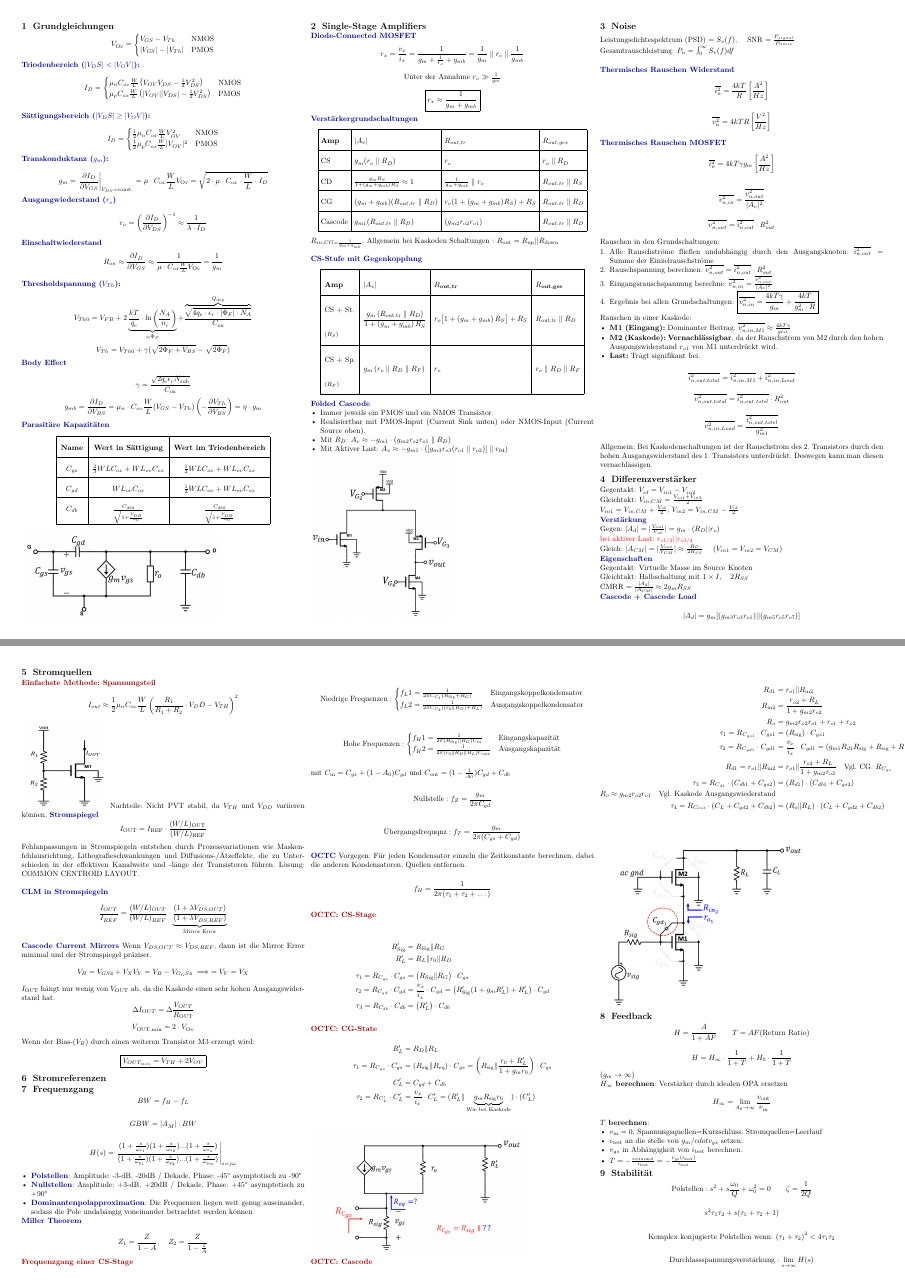
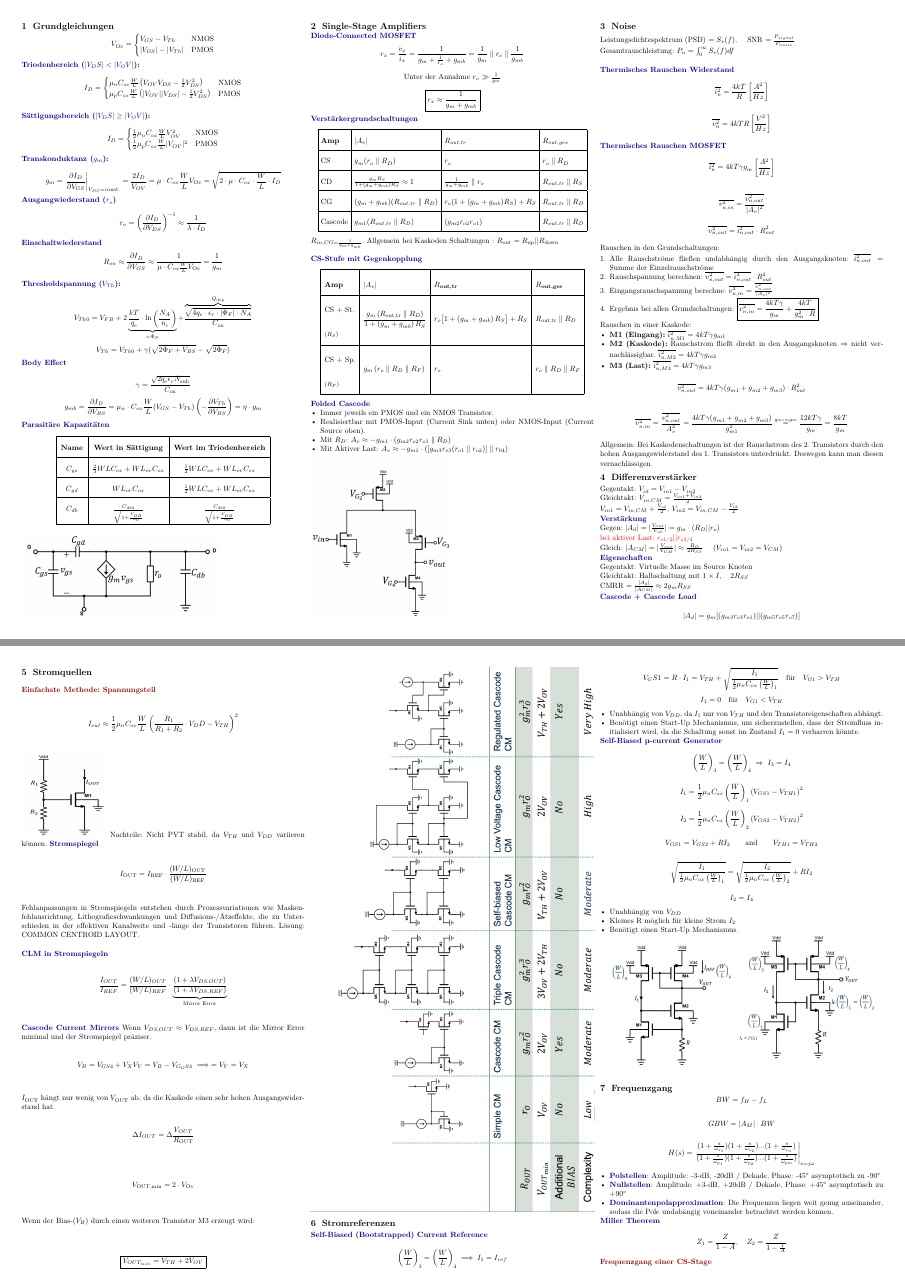
Before and after one commit to henriSchulz/MSS-Formelsammlung, a LaTeX document (main.tex): pages 1 and 2 of 4 before the commit and pages 1 and 2 of 7 after it, joined at a grey line. Compiled offline with pdfLaTeX.

Commit message:
add more content...

```diff
--- a/main.tex
+++ b/main.tex
@@ -138,7 +138,7 @@ $$I_{D} = \begin{cases}
     \frac{1}{2} \mu_p C_{ox} \frac{W}{L} |V_{OV}|^2 & \text{PMOS}
 \end{cases}$$
 \algo{Transkonduktanz ($g_m$):} \\
-$$g_m = \left . \frac{\partial I_D}{\partial V_{GS}}\right|_{V_{DS}=\text{const.}} = \mu \cdot C_{ox} \frac{W}{L} V_{\text{Ov}} = \sqrt{2 \cdot \mu \cdot C_{ox} \cdot \frac{W}{L} \cdot I_D}$$
+$$g_m = \left . \frac{\partial I_D}{\partial V_{GS}}\right|_{V_{DS}=\text{const.}} = \frac{2I_D}{V_{OV}} = \mu \cdot C_{ox} \frac{W}{L} V_{\text{Ov}} = \sqrt{2 \cdot \mu \cdot C_{ox} \cdot \frac{W}{L} \cdot I_D}$$
 \algo{Ausgangwiederstand ($r_o$) }
 $$r_o = \left(\frac{\partial I_D}{\partial V_{DS}}\right)^{-1} \approx \frac{1}{\lambda \cdot I_D}$$
 \algo{Einschaltwiederstand}
@@ -249,14 +249,14 @@ Rauschen in den Grundschaltungen:
 
 Rauschen in einer Kaskode:
 \begin{itemize}
-    \item \textbf{M1 (Eingang):} Dominanter Beitrag. $\overline{v_{n,in,M1}^2} \approx \frac{4kT\gamma}{g_{m1}}$
-    \item \textbf{M2 (Kaskode):} \textbf{Vernachlässigbar}, da der Rauschstrom von M2 durch den hohen Ausgangswiderstand $r_{o1}$ von M1 unterdrückt wird.
-    \item \textbf{Last:} Trägt signifikant bei.
+    \item \textbf{M1 (Eingang):} $\overline{i_{n,M1}^2} = 4kT\gamma g_{m1}$
+    \item \textbf{M2 (Kaskode):} Rauschstrom fließt direkt in den Ausgangsknoten $\Rightarrow$ nicht vernachlässigbar. $\overline{i_{n,M2}^2} = 4kT\gamma g_{m2}$
+    \item \textbf{M3 (Last):} $\overline{i_{n,M3}^2} = 4kT\gamma g_{m3}$
 \end{itemize}
 
-$$\overline{i_{n,out,total}^2} = \overline{i_{n,in,M1}^2} + \overline{i_{n,in,Load}^2}$$
-$$\overline{v_{n,out,total}^2} = \overline{i_{n,out,totel}^2} \cdot R_{out}^2$$
-$$\overline{v_{n,in,Load}^2} = \frac{\overline{i_{n,out,totel}^2}}{g_{m1}^2}$$
+$$\overline{v_{n,out}^2} = 4kT\gamma(g_{m1} + g_{m2} + g_{m3}) \cdot R_{out}^2$$
+
+$$\overline{v_{n,in}^2} = \frac{\overline{v_{n,out}^2}}{A_v^2} = \frac{4kT\gamma(g_{m1} + g_{m2} + g_{m3})}{g_{m1}^2} \stackrel{g_{mi}=g_m}{=} \frac{12kT\gamma}{g_m} = \frac{8kT}{g_m}$$
 
 
 Allgemein: Bei Kaskodenschaltungen ist der Rauschstrom des 2. Transistors durch den hohen Ausgangswiderstand des 1. Transistors unterdrückt.
@@ -323,7 +323,73 @@ $$
 \boxed{V_{OUT_{min}} = V_{TH} + 2V_{OV}}
 $$
 
+\includegraphics[width=\linewidth]{assets/ANA1.png}
+
 \section{Stromreferenzen}
+\algo{Self-Biased (Bootstrapped) Current Reference}
+$$
+\left(\frac{W}{L}\right)_3 = \left(\frac{W}{L}\right)_4 \implies I_1 = I_{ref}
+$$
+$$
+V_GS1 = R \cdot I_1 = V_{TH} + \sqrt{\frac{I_1}{\frac{1}{2} \mu_n C_{ox} \left(\frac{W}{L}\right)_1}} \quad\text{für}\quad V_{G1} > V_{TH}
+$$
+$$
+I_1 = 0 \quad\text{für}\quad V_{G1} < V_{TH}
+$$
+
+\begin{itemize}
+\item Unabhängig von $V_{DD}$, da $I_1$ nur von $V_{TH}$ und den Transistoreigenschaften abhängt.
+\item Benötigt einen Start-Up Mechanismus, um sicherzustellen, dass der Stromfluss initialisiert wird, da die Schaltung sonst im Zustand $I_1 = 0$ verharren könnte.
+\end{itemize}
+\algo{Self-Biased µ-current Generator}
+% M3 and M4 matched (ignore $\lambda$)
+\[
+\left(\frac{W}{L}\right)_3 = \left(\frac{W}{L}\right)_4
+\;\Rightarrow\; I_3 = I_4
+\]
+
+\[
+I_1 = \frac{1}{2}\mu_n C_{ox} \left(\frac{W}{L}\right)_1
+\left( V_{GS1} - V_{TH1} \right)^2
+\]
+
+\[
+I_2 = \frac{1}{2}\mu_n C_{ox} \left(\frac{W}{L}\right)_2
+\left( V_{GS2} - V_{TH2} \right)^2
+\]
+
+\[
+V_{GS1} = V_{GS2} + R I_2
+\qquad \text{and} \qquad
+V_{TH1} = V_{TH2}
+\]
+
+\[
+\sqrt{
+\frac{I_1}
+{\frac{1}{2}\mu_n C_{ox}\left(\frac{W}{L}\right)_1}
+}
+=
+\sqrt{
+\frac{I_2}
+{\frac{1}{2}\mu_n C_{ox}\left(\frac{W}{L}\right)_2}
+}
++ R I_2
+\]
+
+\[
+I_2 = I_4
+\]
+
+\begin{itemize}
+\item Unabhängig von $V_{DD}$
+\item Kleines R möglich für kleine Strom $I_2$
+\item Benötigt einen Start-Up Mechanismus.
+\end{itemize}
+
+\includegraphics[width=\linewidth]{assets/ANA2.png}
+
+
 
 \section{Frequenzgang}
 
```
Also changed, not shown: assets/ALU.png (added), assets/ANA1.png (added), assets/ANA2.png (added), assets/ANA3.png (added), assets/DR.png (added), assets/DT11.png (added), assets/DT12.png (added), assets/HCG.png (added), assets/LE.png (added), assets/MUL.png (added), assets/VCG.png (added), main.tex (48 more changed lines), 1 other file.
